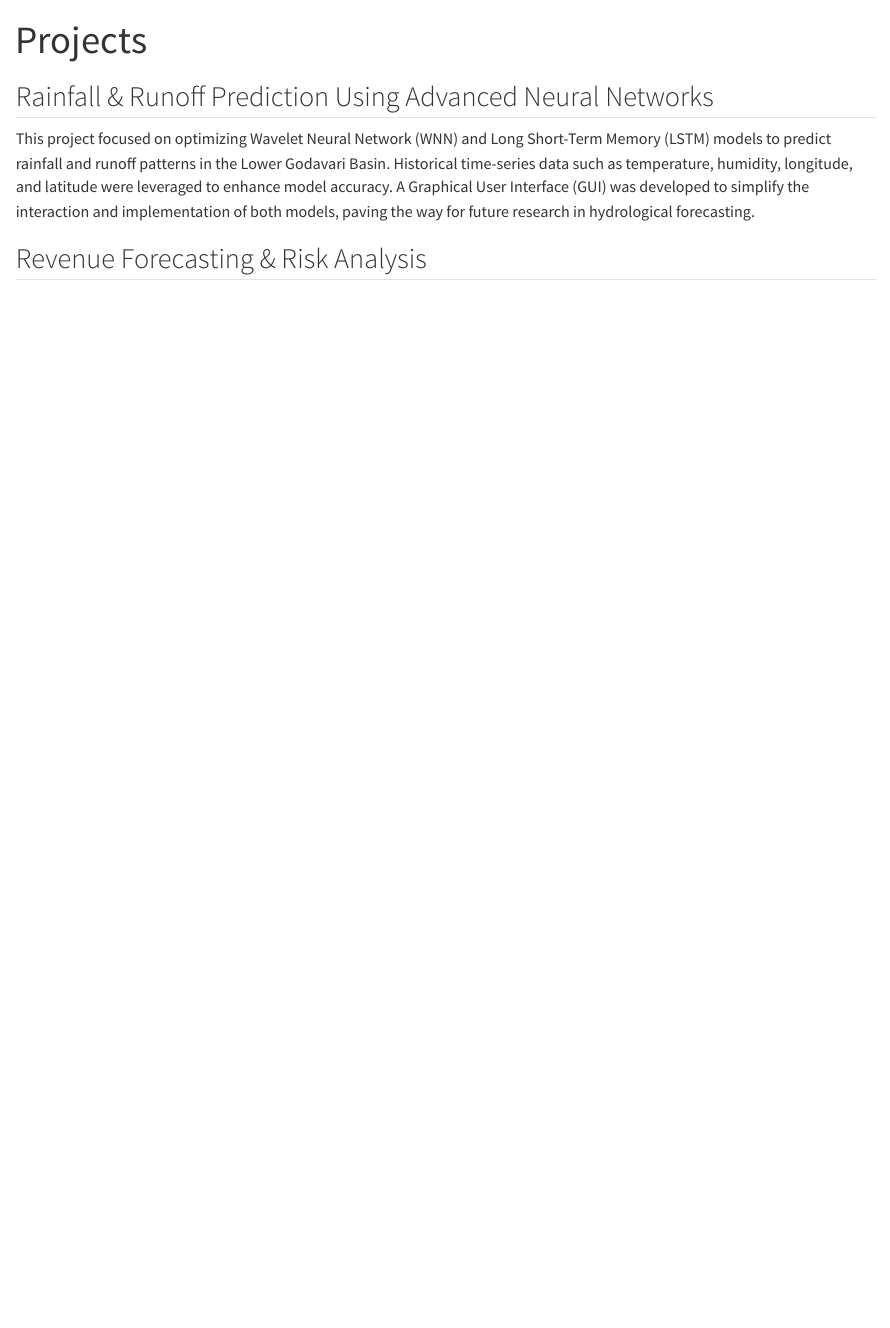
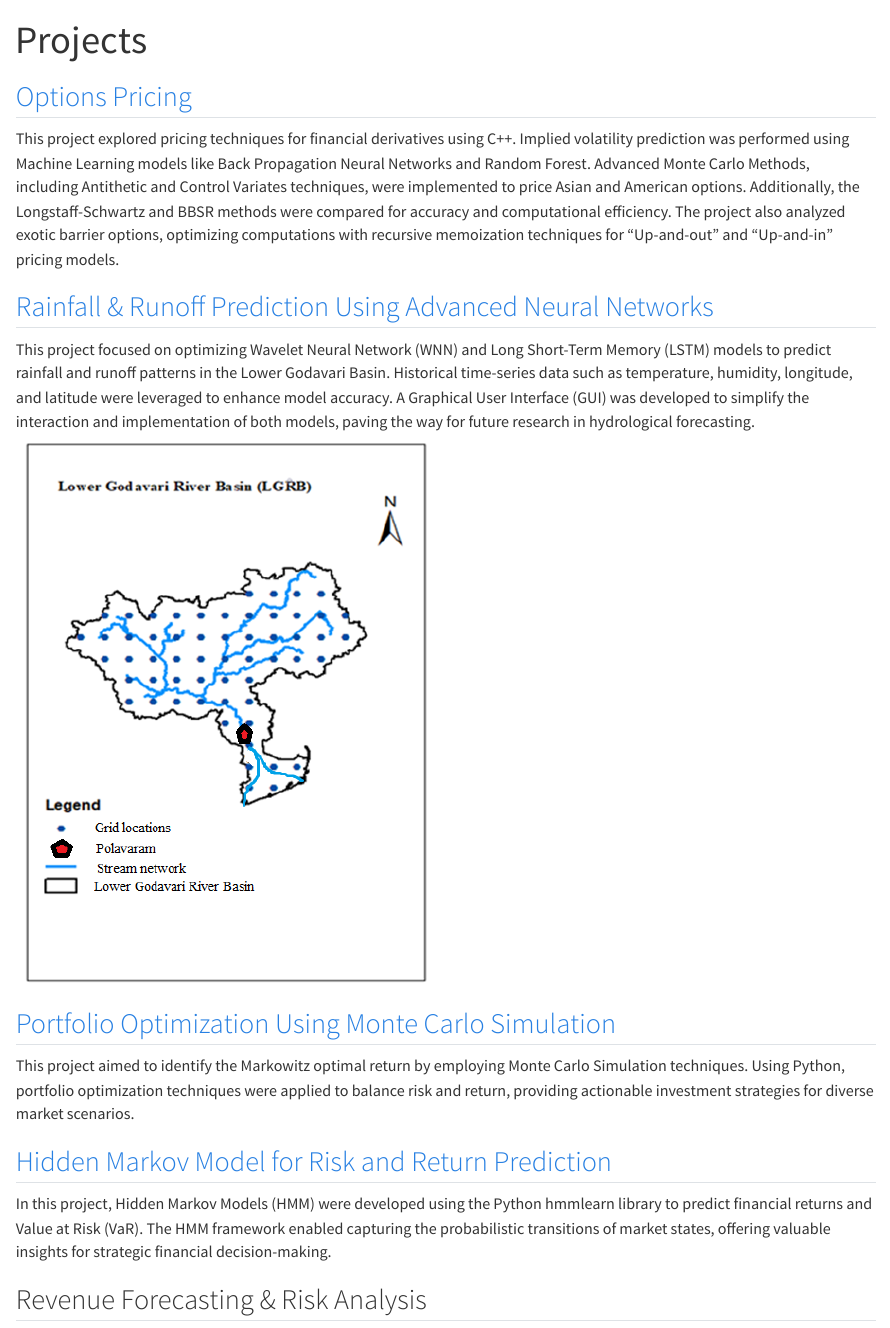
Before and after one commit to aakashbansalgit/aakashbansalgit, a Quarto document (projects/index.qmd): the page in a window 1100 px wide, from its top. Rendered offline with R 4.5, knitr and Pandoc in place of Quarto, with nearby package versions.

Commit message:
projects

```diff
--- a/projects/index.qmd
+++ b/projects/index.qmd
@@ -1,13 +1,27 @@
 ---
 title: Projects
 ---
+## [Options Pricing](https://drive.google.com/drive/folders/1sg_GY57O4DvVMC8nAI4QDI3jVsIB3kR8?usp=sharing)
 
-## Rainfall & Runoff Prediction Using Advanced Neural Networks
+This project explored pricing techniques for financial derivatives using C++. Implied volatility prediction was performed using Machine Learning models like Back Propagation Neural Networks and Random Forest. Advanced Monte Carlo Methods, including Antithetic and Control Variates techniques, were implemented to price Asian and American options. Additionally, the Longstaff-Schwartz and BBSR methods were compared for accuracy and computational efficiency. The project also analyzed exotic barrier options, optimizing computations with recursive memoization techniques for "Up-and-out" and "Up-and-in" pricing models.
+
+## [Rainfall & Runoff Prediction Using Advanced Neural Networks](https://github.com/aakashbansalgit/MATLAB)
 
 This project focused on optimizing Wavelet Neural Network (WNN) and Long Short-Term Memory (LSTM) models to predict rainfall and runoff patterns in the Lower Godavari Basin. Historical time-series data such as temperature, humidity, longitude, and latitude were leveraged to enhance model accuracy. A Graphical User Interface (GUI) was developed to simplify the interaction and implementation of both models, paving the way for future research in hydrological forecasting.
+![](Polavaram.png)
+
+## [Portfolio Optimization Using Monte Carlo Simulation](https://colab.research.google.com/drive/1LKKB4yoGEodjFldARHUXsm00OMfm4VQ7?usp=sharing)
+
+This project aimed to identify the Markowitz optimal return by employing Monte Carlo Simulation techniques. Using Python, portfolio optimization techniques were applied to balance risk and return, providing actionable investment strategies for diverse market scenarios.
+
+## [Hidden Markov Model for Risk and Return Prediction](https://colab.research.google.com/drive/18sHAwOSy6eqa_je0hpfOpTlwV6wsXms2?usp=sharing)
+
+In this project, Hidden Markov Models (HMM) were developed using the Python hmmlearn library to predict financial returns and Value at Risk (VaR). The HMM framework enabled capturing the probabilistic transitions of market states, offering valuable insights for strategic financial decision-making.
 
 ## Revenue Forecasting & Risk Analysis
+
 This project involved forecasting revenue growth for a dataset with over 4,000 features. Techniques such as Stochastic Gradient Descent, advanced optimization, and hyperparameter tuning were employed using Python libraries like JAX and Optax. The project also explored Hidden Markov Models for predicting returns and calculating Value at Risk, alongside Monte Carlo Simulation for portfolio optimization and risk analysis.
 
 ## Comprehensive Business Risk Evaluation
+
 A robust analysis of business risks, including systematic and unsystematic risks, was conducted to evaluate financial, operational, and total leverage for competitor firms. Using financial models and simulations, the project aimed to interpret optimal capital structures for publicly traded stocks. This comprehensive approach provided actionable insights into business dynamics and capital strategy.
```
Also changed, not shown: docs/search.json, projects/Polavaram.png (added), 3 other files.
